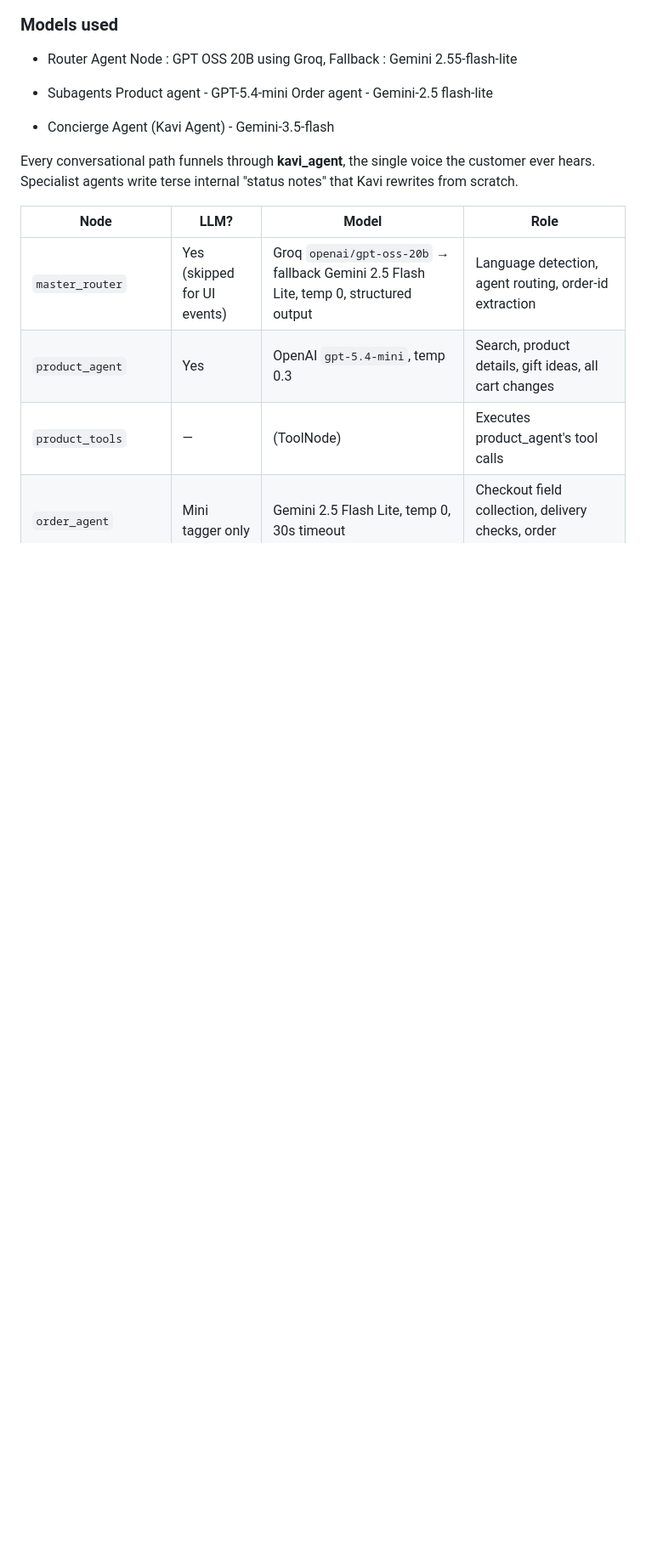
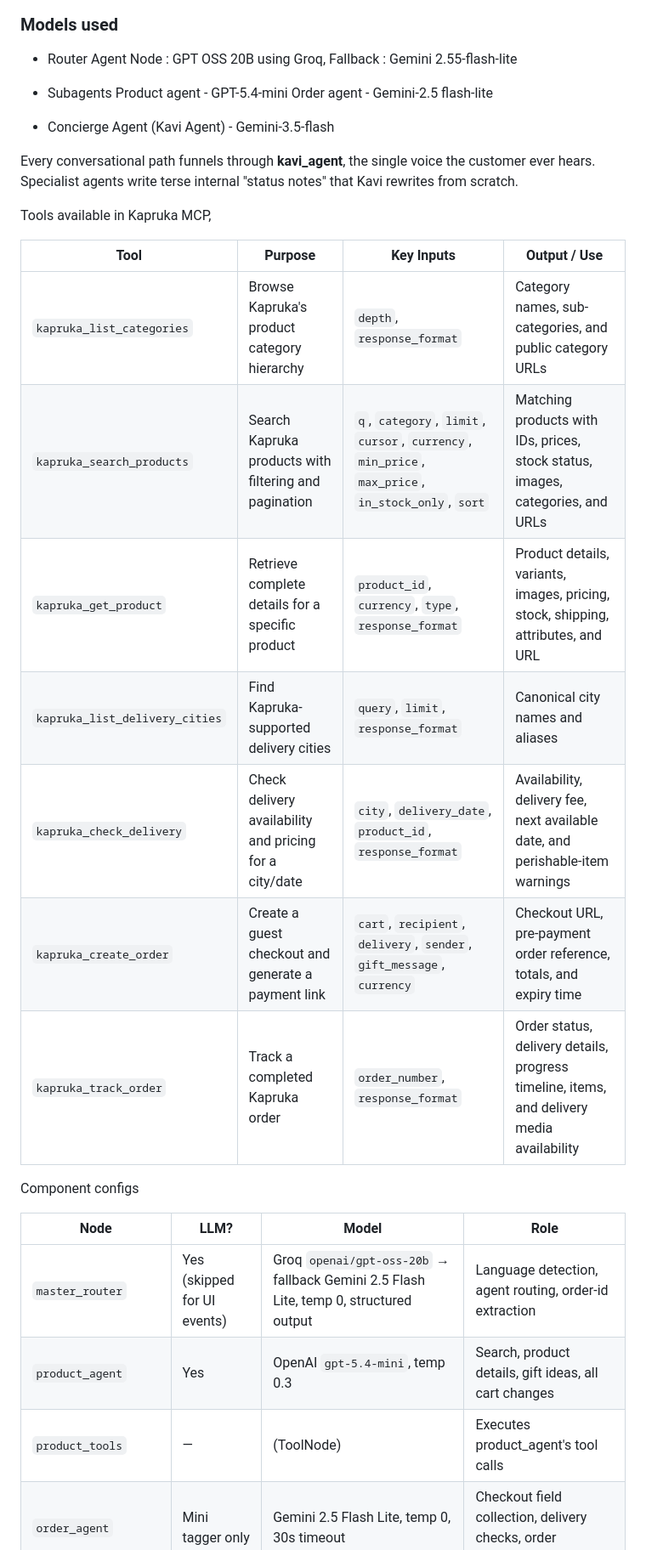
Before and after one commit to subhanu-dev/Kavi-Shopping-Agent, a Markdown page: README.md, the part around one of its changes. Shown at 85% size. Drawn GitHub-style; blank space fills up the shorter version.

Commit message:
Update README with Kapruka MCP tools and agent details
Added tools available in Kapruka MCP and improved agent descriptions.

```diff
--- a/README.md
+++ b/README.md
@@ -37,7 +37,21 @@ Though end users interact only one one chat interface, Kaví is build on a tiere
 
 Every conversational path funnels through **kavi_agent**, the single voice the customer ever hears. Specialist agents write terse internal "status notes" that Kavi rewrites from scratch.
 
+Tools available in Kapruka MCP,
 
+
+| Tool                           | Purpose                                                 | Key Inputs                                                                                        | Output / Use                                                                              |
+| ------------------------------ | ------------------------------------------------------- | ------------------------------------------------------------------------------------------------- | ----------------------------------------------------------------------------------------- |
+| `kapruka_list_categories`      | Browse Kapruka's product category hierarchy             | `depth`, `response_format`                                                                        | Category names, sub-categories, and public category URLs                                  |
+| `kapruka_search_products`      | Search Kapruka products with filtering and pagination   | `q`, `category`, `limit`, `cursor`, `currency`, `min_price`, `max_price`, `in_stock_only`, `sort` | Matching products with IDs, prices, stock status, images, categories, and URLs            |
+| `kapruka_get_product`          | Retrieve complete details for a specific product        | `product_id`, `currency`, `type`, `response_format`                                               | Product details, variants, images, pricing, stock, shipping, attributes, and URL          |
+| `kapruka_list_delivery_cities` | Find Kapruka-supported delivery cities                  | `query`, `limit`, `response_format`                                                               | Canonical city names and aliases                                                          |
+| `kapruka_check_delivery`       | Check delivery availability and pricing for a city/date | `city`, `delivery_date`, `product_id`, `response_format`                                          | Availability, delivery fee, next available date, and perishable-item warnings             |
+| `kapruka_create_order`         | Create a guest checkout and generate a payment link     | `cart`, `recipient`, `delivery`, `sender`, `gift_message`, `currency`                             | Checkout URL, pre-payment order reference, totals, and expiry time                        |
+| `kapruka_track_order`          | Track a completed Kapruka order                         | `order_number`, `response_format`                                                                 | Order status, delivery details, progress timeline, items, and delivery media availability |
+
+
+Component configs
 
 | Node | LLM? | Model | Role |
 |---|---|---|---|
```
Also changed, not shown: other parts of README.md (+32 -14 lines).
